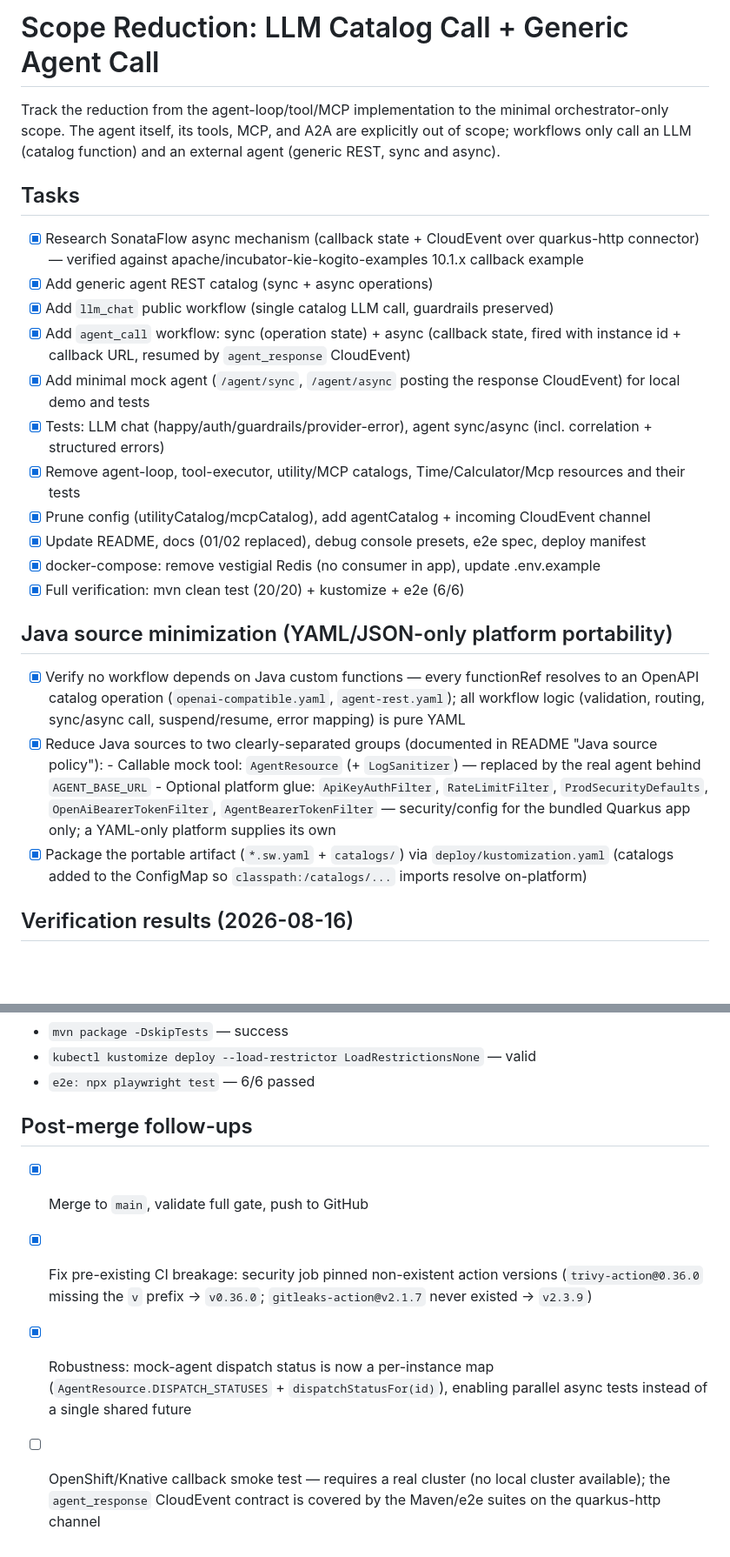
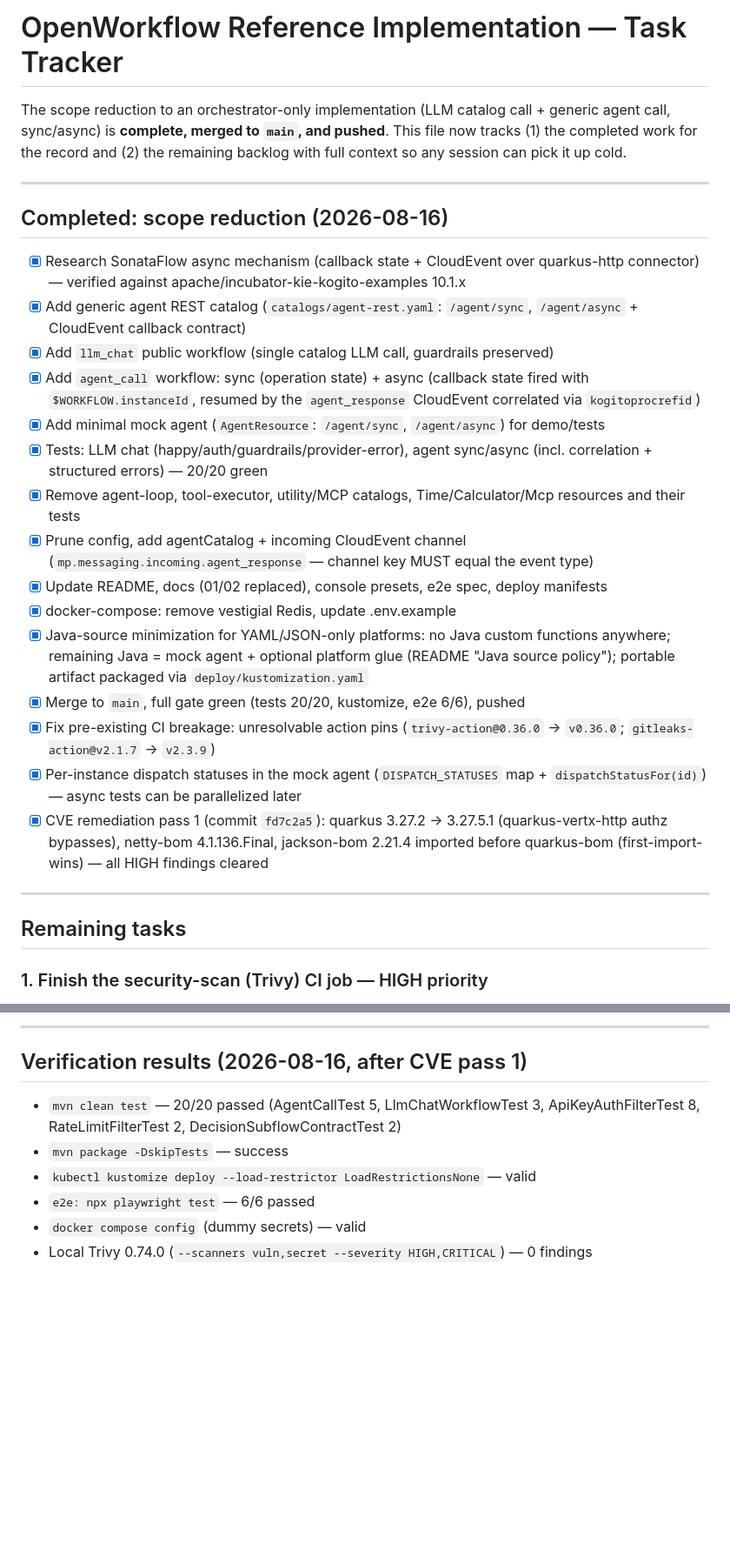
Before and after one commit to bassemZohdy/open-workflow-with-agent, a Markdown page: TODO.md, 2 parts joined by grey strips. Shown at 87% size. Rendered like a GitHub page; blank space fills up the shorter version.

Commit message:
docs(todo): document completed scope reduction and remaining backlog
Record the full remaining-work context so any session can resume cold:

1. Finish the Trivy CI job: 7 MEDIUM/LOW findings remain (jackson 2.21.5
   bump, rhino override, documented suppressions for Kogito-pinned
   artifacts); local Trivy 0.74 is clean vs CI's 0.70 - pin the action's
   Trivy version and investigate exit-code behavior under SARIF.
2. gitleaks + OWASP steps have never executed (Trivy failed first) -
   expect .gitleaksignore for documented test fixtures and an NVD_API_KEY
   repo secret for dependency-check.
3. CI deprecations (codeql v4, Node 20 warnings).
4. OpenShift/Knative callback smoke test (needs a real cluster).
5. Branch cleanup + optional async-test parallelization.

```diff
--- a/TODO.md
+++ b/TODO.md
@@ -1,36 +1,46 @@
-# Scope Reduction: LLM Catalog Call + Generic Agent Call
+# OpenWorkflow Reference Implementation — Task Tracker
 
-Track the reduction from the agent-loop/tool/MCP implementation to the minimal
-orchestrator-only scope. The agent itself, its tools, MCP, and A2A are explicitly
-out of scope; workflows only call an LLM (catalog function) and an external agent
-(generic REST, sync and async).
+The scope reduction to an orchestrator-only implementation (LLM catalog call + generic
+agent call, sync/async) is **complete, merged to `main`, and pushed**. This file now
+tracks (1) the completed work for the record and (2) the remaining backlog with full
+context so any session can pick it up cold.
 
-## Tasks
+---
 
-- [x] Research SonataFlow async mechanism (callback state + CloudEvent over quarkus-http connector) — verified against apache/incubator-kie-kogito-examples 10.1.x callback example
-- [x] Add generic agent REST catalog (sync + async operations)
+## Completed: scope reduction (2026-08-16)
+
+- [x] Research SonataFlow async mechanism (callback state + CloudEvent over quarkus-http
+      connector) — verified against apache/incubator-kie-kogito-examples 10.1.x
+- [x] Add generic agent REST catalog (`catalogs/agent-rest.yaml`: `/agent/sync`,
+      `/agent/async` + CloudEvent callback contract)
 - [x] Add `llm_chat` public workflow (single catalog LLM call, guardrails preserved)
-- [x] Add `agent_call` workflow: sync (operation state) + async (callback state, fired with instance id + callback URL, resumed by `agent_response` CloudEvent)
-- [x] Add minimal mock agent (`/agent/sync`, `/agent/async` posting the response CloudEvent) for local demo and tests
-- [x] Tests: LLM chat (happy/auth/guardrails/provider-error), agent sync/async (incl. correlation + structured errors)
-- [x] Remove agent-loop, tool-executor, utility/MCP catalogs, Time/Calculator/Mcp resources and their tests
-- [x] Prune config (utilityCatalog/mcpCatalog), add agentCatalog + incoming CloudEvent channel
-- [x] Update README, docs (01/02 replaced), debug console presets, e2e spec, deploy manifest
-- [x] docker-compose: remove vestigial Redis (no consumer in app), update .env.example
-- [x] Full verification: mvn clean test (20/20) + kustomize + e2e (6/6)
+- [x] Add `agent_call` workflow: sync (operation state) + async (callback state fired with
+      `$WORKFLOW.instanceId`, resumed by the `agent_response` CloudEvent correlated via
+      `kogitoprocrefid`)
+- [x] Add minimal mock agent (`AgentResource`: `/agent/sync`, `/agent/async`) for demo/tests
+- [x] Tests: LLM chat (happy/auth/guardrails/provider-error), agent sync/async (incl.
+      correlation + structured errors) — 20/20 green
+- [x] Remove agent-loop, tool-executor, utility/MCP catalogs, Time/Calculator/Mcp
+      resources and their tests
+- [x] Prune config, add agentCatalog + incoming CloudEvent channel
+      (`mp.messaging.incoming.agent_response` — channel key MUST equal the event type)
+- [x] Update README, docs (01/02 replaced), console presets, e2e spec, deploy manifests
+- [x] docker-compose: remove vestigial Redis, update .env.example
+- [x] Java-source minimization for YAML/JSON-only platforms: no Java custom functions
+      anywhere; remaining Java = mock agent + optional platform glue (README "Java source
+      policy"); portable artifact packaged via `deploy/kustomization.yaml`
+- [x] Merge to `main`, full gate green (tests 20/20, kustomize, e2e 6/6), pushed
+- [x] Fix pre-existing CI breakage: unresolvable action pins (`trivy-action@0.36.0` →
+      `v0.36.0`; `gitleaks-action@v2.1.7` → `v2.3.9`)
+- [x] Per-instance dispatch statuses in the mock agent (`DISPATCH_STATUSES` map +
+      `dispatchStatusFor(id)`) — async tests can be parallelized later
+- [x] CVE remediation pass 1 (commit `fd7c2a5`): quarkus 3.27.2 → 3.27.5.1
+      (quarkus-vertx-http authz bypasses), netty-bom 4.1.136.Final, jackson-bom 2.21.4
+      imported before quarkus-bom (first-import-wins) — all HIGH findings cleared
 
-## Java source minimization (YAML/JSON-only platform portability)
+---
 
-- [x] Verify no workflow depends on Java custom functions — every functionRef resolves to an
-      OpenAPI catalog operation (`openai-compatible.yaml`, `agent-rest.yaml`); all workflow
-      logic (validation, routing, sync/async call, suspend/resume, error mapping) is pure YAML
-- [x] Reduce Java sources to two clearly-separated groups (documented in README "Java source policy"):
-      - Callable mock tool: `AgentResource` (+ `LogSanitizer`) — replaced by the real agent behind `AGENT_BASE_URL`
-      - Optional platform glue: `ApiKeyAuthFilter`, `RateLimitFilter`, `ProdSecurityDefaults`,
-        `OpenAiBearerTokenFilter`, `AgentBearerTokenFilter` — security/config for the bundled
-        Quarkus app only; a YAML-only platform supplies its own
-- [x] Package the portable artifact (`*.sw.yaml` + `catalogs/`) via `deploy/kustomization.yaml`
-      (catalogs added to the ConfigMap so `classpath:/catalogs/...` imports resolve on-platform)
+## Remaining tasks
 
-## Verification results (2026-08-16)
+### 1. Finish the security-scan (Trivy) CI job — HIGH priority
 
@@ -38,16 +104,11 @@ out of scope; workflows only call an LLM (catalog function) and an external agen
+---
+
+## Verification results (2026-08-16, after CVE pass 1)
+
+- `mvn clean test` — 20/20 passed (AgentCallTest 5, LlmChatWorkflowTest 3,
+  ApiKeyAuthFilterTest 8, RateLimitFilterTest 2, DecisionSubflowContractTest 2)
 - `mvn package -DskipTests` — success
 - `kubectl kustomize deploy --load-restrictor LoadRestrictionsNone` — valid
 - `e2e: npx playwright test` — 6/6 passed
-
-## Post-merge follow-ups
-
-- [x] Merge to `main`, validate full gate, push to GitHub
-- [x] Fix pre-existing CI breakage: security job pinned non-existent action versions
-      (`trivy-action@0.36.0` missing the `v` prefix -> `v0.36.0`; `gitleaks-action@v2.1.7`
-      never existed -> `v2.3.9`)
-- [x] Robustness: mock-agent dispatch status is now a per-instance map
-      (`AgentResource.DISPATCH_STATUSES` + `dispatchStatusFor(id)`), enabling parallel
-      async tests instead of a single shared future
-- [ ] OpenShift/Knative callback smoke test — requires a real cluster (no local cluster
-      available); the `agent_response` CloudEvent contract is covered by the Maven/e2e
-      suites on the quarkus-http channel
+- `docker compose config` (dummy secrets) — valid
+- Local Trivy 0.74.0 (`--scanners vuln,secret --severity HIGH,CRITICAL`) — 0 findings
```
Also changed, not shown: other parts of TODO.md (+57 -1 lines).
